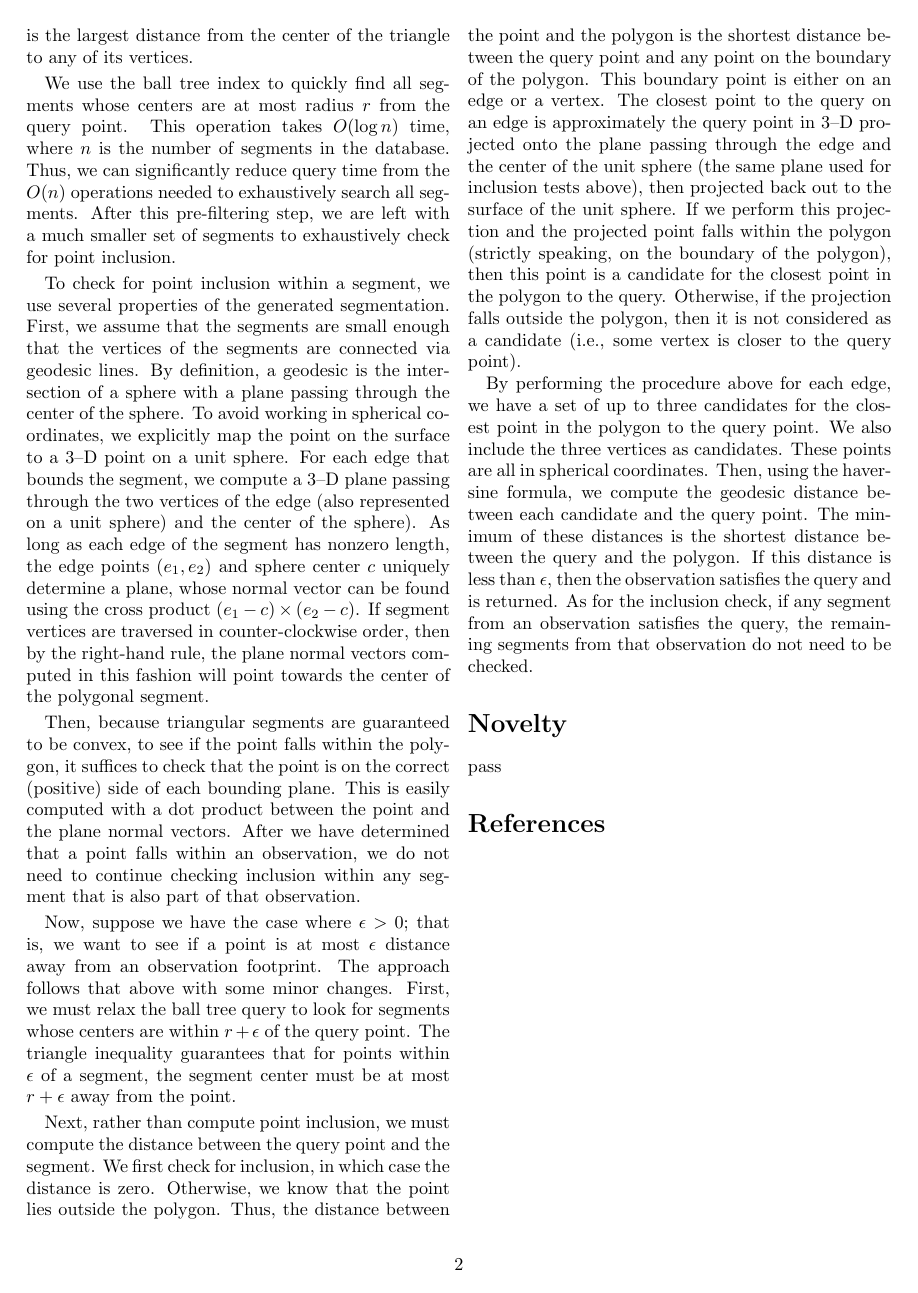
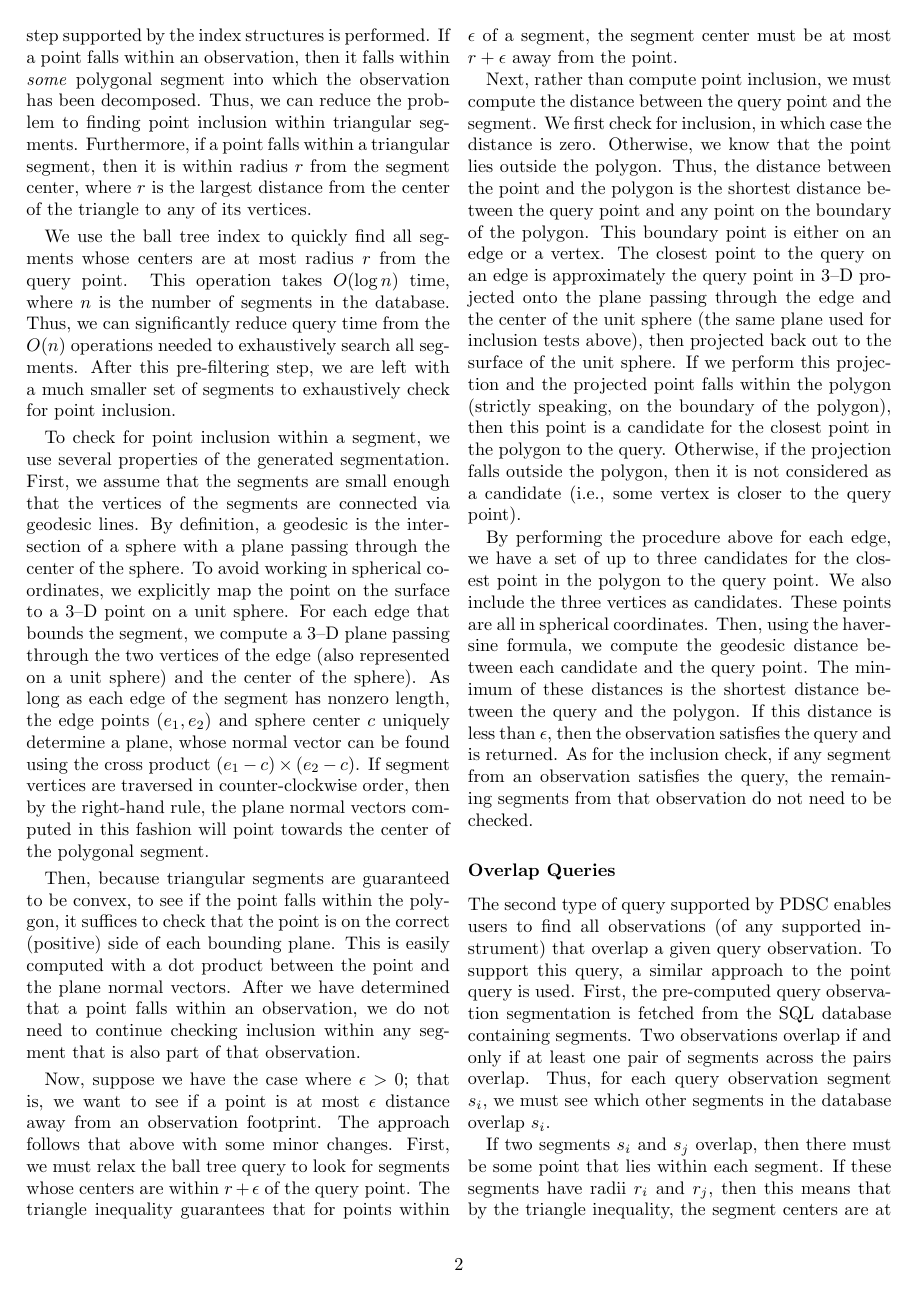
Before and after one commit to JPLMLIA/pdsc, a LaTeX document (doc/pdsc.tex): page 2 of 2 before the commit and page 2 of 3 after it. Compiled offline with pdfLaTeX.

Commit message:
update description of overlap query

```diff
--- a/doc/pdsc.tex
+++ b/doc/pdsc.tex
@@ -28,6 +28,7 @@
 
 \acrodef{pds}[PDS]{Planetary Data System}
 \acrodef{pdsc}[PDSC]{PDS Coincidences}
+\acrodef{sql}[SQL]{Structured Query Language}
 
 \sidecaptionvpos{figure}{t}
 
@@ -129,2 +122,0 @@ triangular segments. Furthermore, if a point falls within a triangular segment,
-then it is within radius $r$ from the segment center, where $r$ is the largest
-distance from the center of the triangle to any of its vertices.
@@ -131,3 +131,10 @@ distance from the center of the triangle to any of its vertices.
+point inclusion within every single observation, a pre-filtering step supported
+by the index structures is performed. If a point falls within an observation,
+then it falls within \emph{some} polygonal segment into which the observation
+has been decomposed. Thus, we can reduce the problem to finding point inclusion
+within triangular segments. Furthermore, if a point falls within a triangular
+segment, then it is within radius $r$ from the segment center, where $r$ is the
+largest distance from the center of the triangle to any of its vertices.
 
 We use the ball tree index to quickly find all segments whose centers are at
 most radius $r$ from the query point. This operation takes $O(\log n)$ time,
@@ -191,3 +198,17 @@ less than $\epsilon$, then the observation satisfies the query and is returned.
 As for the inclusion check, if any segment from an observation satisfies the
 query, the remaining segments from that observation do not need to be checked.
 
+\subsubsection*{Overlap Queries}
+
+The second type of query supported by \ac{pdsc} enables users to find all
+observations (of any supported instrument) that overlap a given query
+observation. To support this query, a similar approach to the point query is
+used. First, the pre-computed query observation segmentation is fetched from the
+\ac{sql} database containing segments. Two observations overlap if and only if
+at least one pair of segments across the pairs overlap. Thus, for each query
+observation segment $s_i$, we must see which other segments in the database
+overlap $s_i$.
+
+If two segments $s_i$ and $s_j$ overlap, then there must be some point that lies
+within each segment. If these segments have radii $r_i$ and $r_j$, then this
+means that by the triangle inequality, the segment centers are at most $r_i +
```
Also changed, not shown: doc/pdsc.tex (38 more changed lines).
